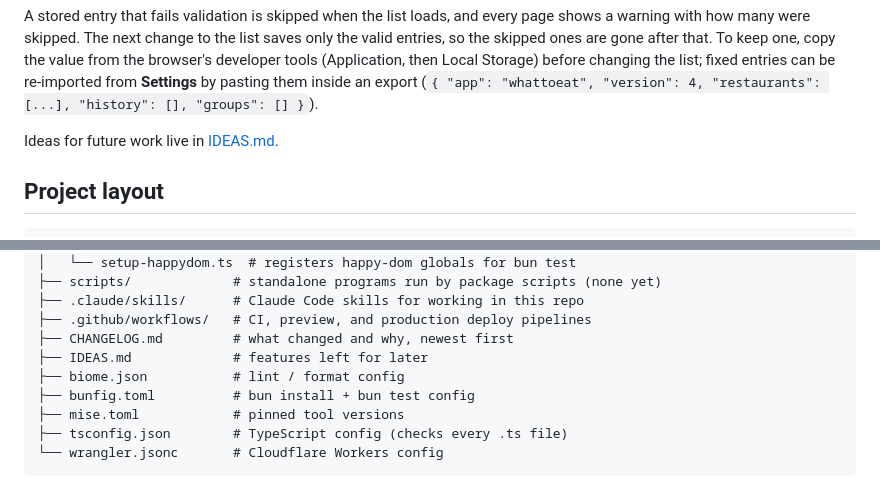
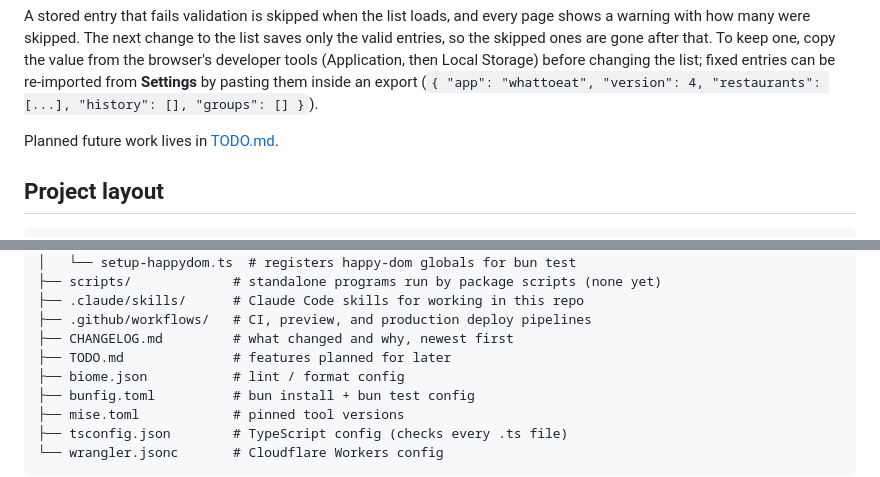
Before and after one commit to kamontat/whattoeat, a Markdown page: README.md, 2 parts joined by grey strips. Drawn GitHub-style.

Commit message:
docs: rename IDEAS.md to TODO.md and add planned features
Co-Authored-By: Claude Opus 5.5 (1M context) <noreply@anthropic.com>

```diff
--- a/README.md
+++ b/README.md
@@ -94,7 +94,7 @@ developer tools (Application, then Local Storage) before changing the list; fixe
 be re-imported from **Settings** by pasting them inside an export
 (`{ "app": "whattoeat", "version": 4, "restaurants": [...], "history": [], "groups": [] }`).
 
-Ideas for future work live in [IDEAS.md](IDEAS.md).
+Planned future work lives in [TODO.md](TODO.md).
 
 ## Project layout
 
@@ -113,7 +113,7 @@ Ideas for future work live in [IDEAS.md](IDEAS.md).
 ├── .claude/skills/      # Claude Code skills for working in this repo
 ├── .github/workflows/   # CI, preview, and production deploy pipelines
 ├── CHANGELOG.md         # what changed and why, newest first
-├── IDEAS.md             # features left for later
+├── TODO.md              # features planned for later
 ├── biome.json           # lint / format config
 ├── bunfig.toml          # bun install + bun test config
 ├── mise.toml            # pinned tool versions
```
Also changed, not shown: IDEAS.md (deleted, +0 -17 lines), TODO.md (added, +35 -0 lines).
